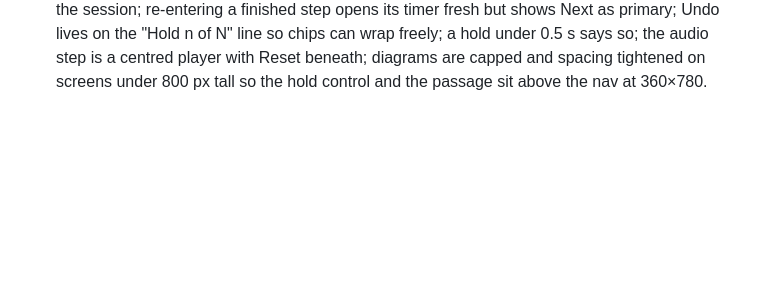
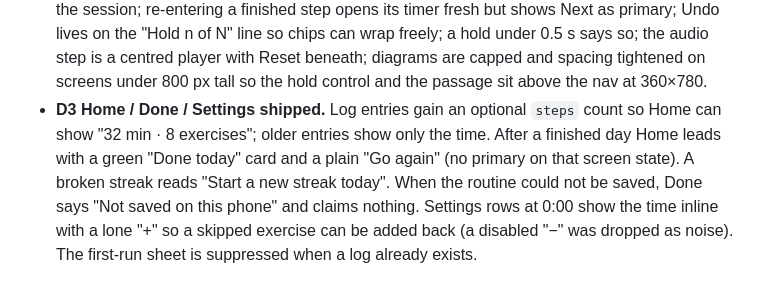
Before and after one commit to joeuk89/voice-coach, a Markdown page: docs/decisions-log.md, the part around the change. Rendered like a GitHub page; blank space fills up the shorter version.

Commit message:
Record the Home, Done and Settings decisions

```diff
--- a/docs/decisions-log.md
+++ b/docs/decisions-log.md
@@ -34,3 +34,4 @@ Judgment calls made while building, newest at the bottom. Each entry says what w
 - **Progress means completion, not position (D2 critic).** A sub-step counts as finished when its timer reaches zero, its count completes, or the user presses Next on it; an exercise when Next or Finish is pressed on its last sub-step. Jumping ahead via the list or the exercise sheet does not mark anything finished. Finished exercises survive jumps for the whole session.
 - **A hold that is still running when the sub-step changes, or when Reset is pressed, is stopped and discarded** (not logged, not counted). Replaces the earlier "logged but not counted" rule, which left a best-ever time that never counted and confused the critic acting as a first-time user.
 - **D2 guided screen shipped after three critic rounds.** Finished ticks persist per exercise for the session; re-entering a finished step opens its timer fresh but shows Next as primary; Undo lives on the "Hold n of N" line so chips can wrap freely; a hold under 0.5 s says so; the audio step is a centred player with Reset beneath; diagrams are capped and spacing tightened on screens under 800 px tall so the hold control and the passage sit above the nav at 360×780.
+- **D3 Home / Done / Settings shipped.** Log entries gain an optional `steps` count so Home can show "32 min · 8 exercises"; older entries show only the time. After a finished day Home leads with a green "Done today" card and a plain "Go again" (no primary on that screen state). A broken streak reads "Start a new streak today". When the routine could not be saved, Done says "Not saved on this phone" and claims nothing. Settings rows at 0:00 show the time inline with a lone "+" so a skipped exercise can be added back (a disabled "−" was dropped as noise). The first-run sheet is suppressed when a log already exists.
```
